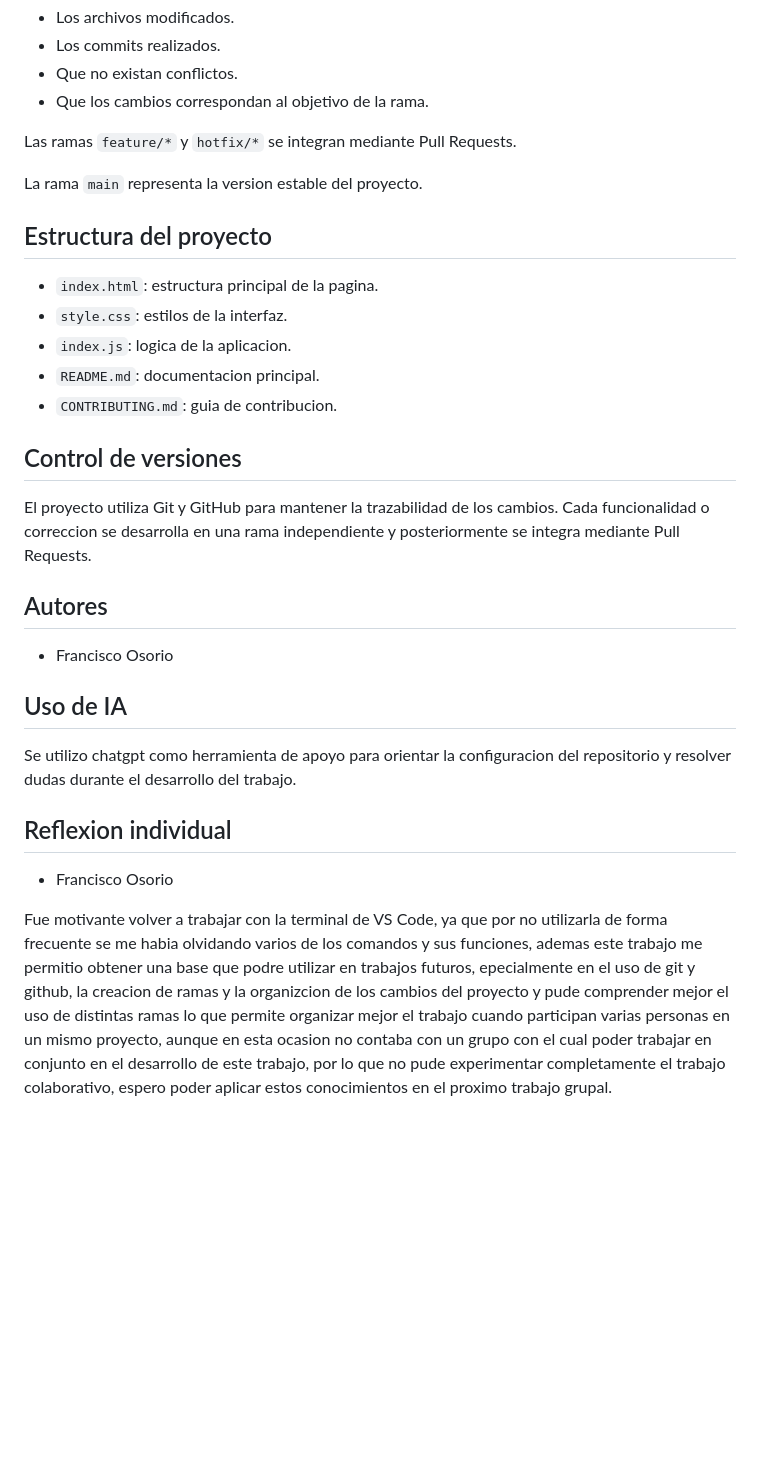
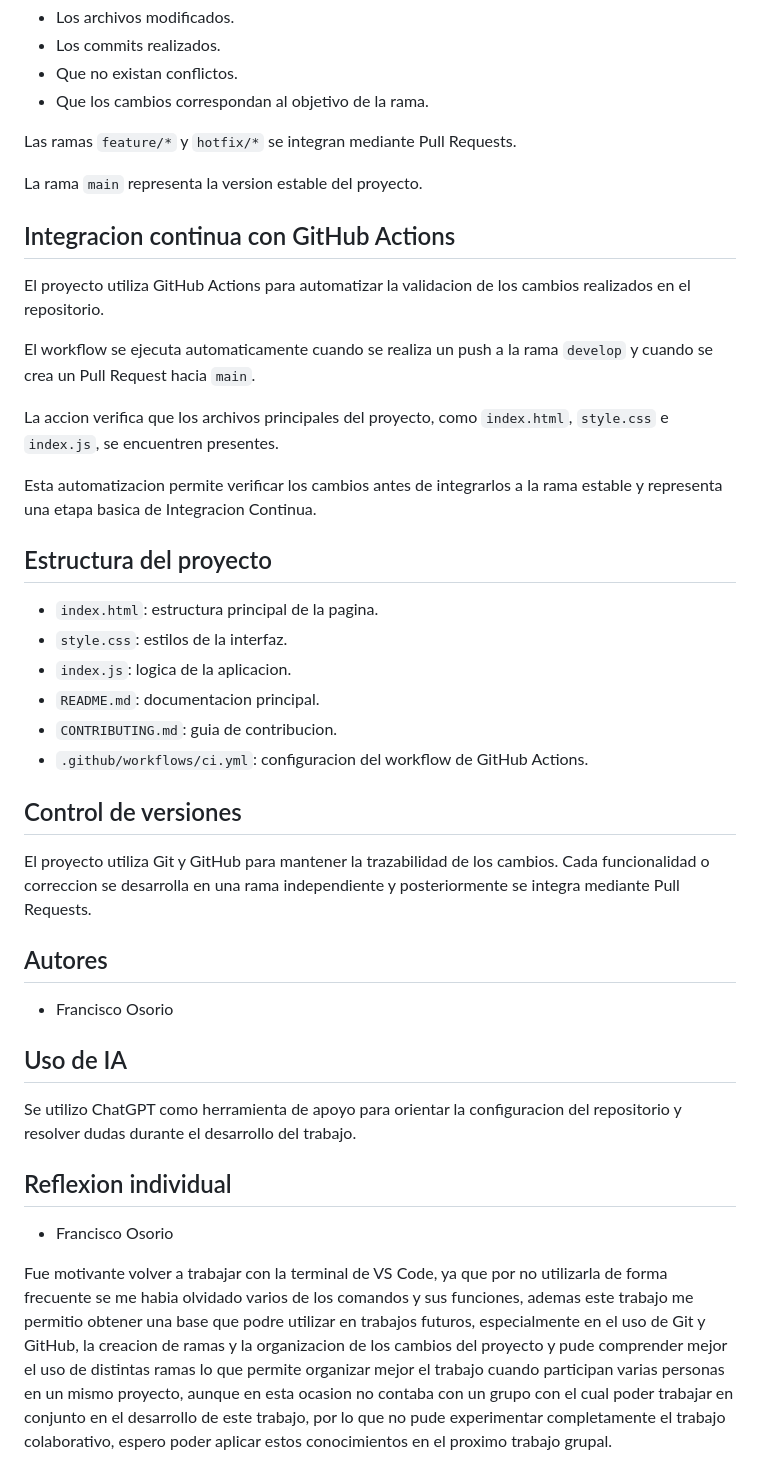
Before and after one commit to P4NXO14/Lista-de-perros-eva-ea1, a Markdown page: README.md, the part around the change. GitHub-like rendering; blank space fills up the shorter version.

Commit message:
actualiza documentacion final

```diff
--- a/README.md
+++ b/README.md
@@ -81,6 +81,16 @@ Las ramas `feature/*` y `hotfix/*` se integran mediante Pull Requests.
 
 La rama `main` representa la version estable del proyecto.
 
+## Integracion continua con GitHub Actions
+
+El proyecto utiliza GitHub Actions para automatizar la validacion de los cambios realizados en el repositorio.
+
+El workflow se ejecuta automaticamente cuando se realiza un push a la rama `develop` y cuando se crea un Pull Request hacia `main`.
+
+La accion verifica que los archivos principales del proyecto, como `index.html`, `style.css` e `index.js`, se encuentren presentes.
+
+Esta automatizacion permite verificar los cambios antes de integrarlos a la rama estable y representa una etapa basica de Integracion Continua.
+
 ## Estructura del proyecto
 
 - `index.html`: estructura principal de la pagina.
@@ -88,6 +98,7 @@ La rama `main` representa la version estable del proyecto.
 - `index.js`: logica de la aplicacion.
 - `README.md`: documentacion principal.
 - `CONTRIBUTING.md`: guia de contribucion.
+- `.github/workflows/ci.yml`: configuracion del workflow de GitHub Actions.
 
 ## Control de versiones
 
@@ -100,11 +111,10 @@ Cada funcionalidad o correccion se desarrolla en una rama independiente y poster
 
 ## Uso de IA
 
-Se utilizo chatgpt como herramienta de apoyo para orientar la configuracion del repositorio y resolver dudas durante el desarrollo del trabajo.
-
+Se utilizo ChatGPT como herramienta de apoyo para orientar la configuracion del repositorio y resolver dudas durante el desarrollo del trabajo.
 
 ## Reflexion individual
 
 - Francisco Osorio
 
-Fue motivante volver a trabajar con la terminal de VS Code, ya que por no utilizarla de forma frecuente se me habia olvidando varios de los comandos y sus funciones, ademas este trabajo me permitio obtener una base que podre utilizar en trabajos futuros, epecialmente en el uso de git y github, la creacion de ramas y la organizcion de los cambios del proyecto y pude comprender mejor el uso de distintas ramas lo que permite organizar mejor el trabajo cuando participan varias personas en un mismo proyecto, aunque en esta ocasion no contaba con un grupo con el cual poder trabajar en conjunto en el desarrollo de este trabajo, por lo que no pude experimentar completamente el trabajo colaborativo, espero poder aplicar estos conocimientos en el proximo trabajo grupal.
+Fue motivante volver a trabajar con la terminal de VS Code, ya que por no utilizarla de forma frecuente se me habia olvidado varios de los comandos y sus funciones, ademas este trabajo me permitio obtener una base que podre utilizar en trabajos futuros, especialmente en el uso de Git y GitHub, la creacion de ramas y la organizacion de los cambios del proyecto y pude comprender mejor el uso de distintas ramas lo que permite organizar mejor el trabajo cuando participan varias personas en un mismo proyecto, aunque en esta ocasion no contaba con un grupo con el cual poder trabajar en conjunto en el desarrollo de este trabajo, por lo que no pude experimentar completamente el trabajo colaborativo, espero poder aplicar estos conocimientos en el proximo trabajo grupal.
```
